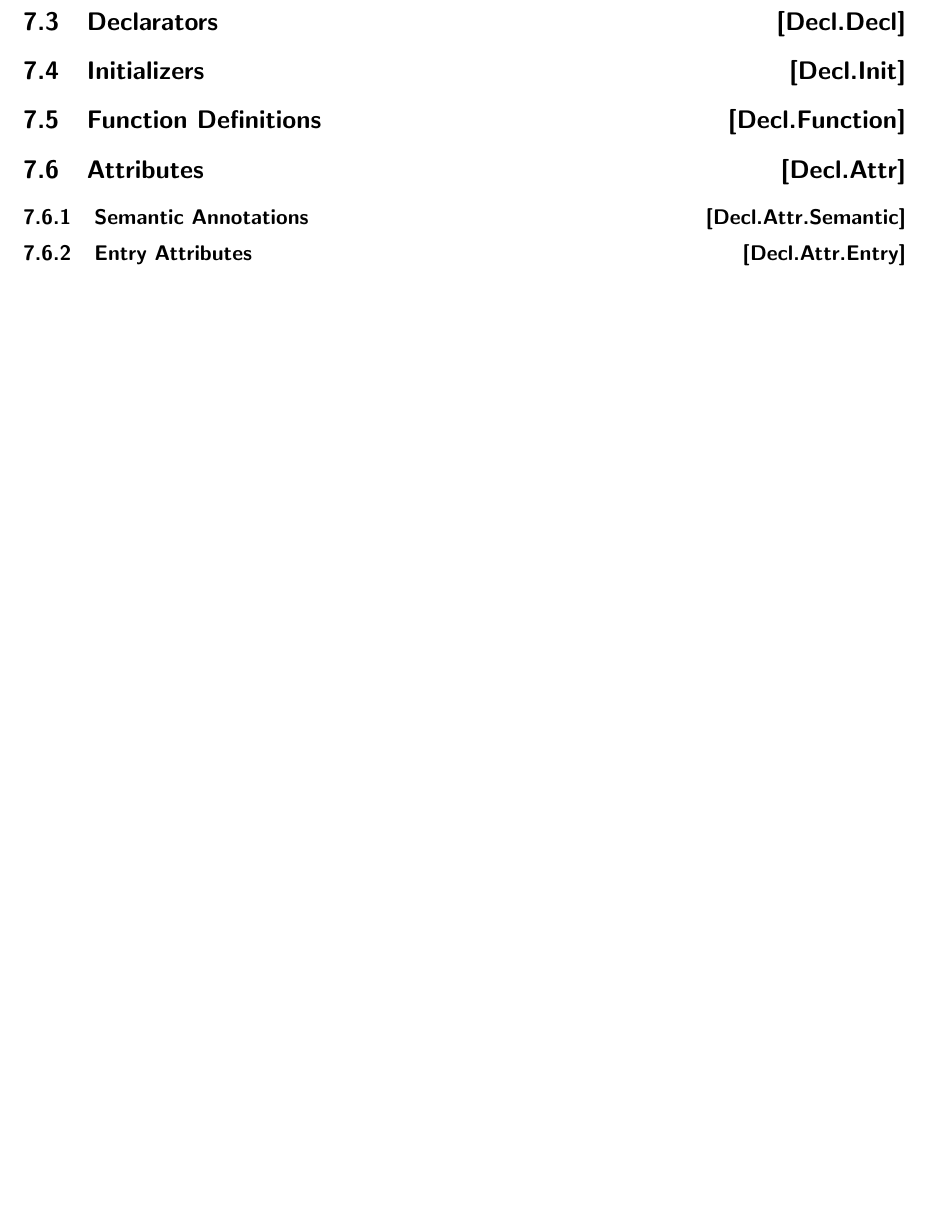
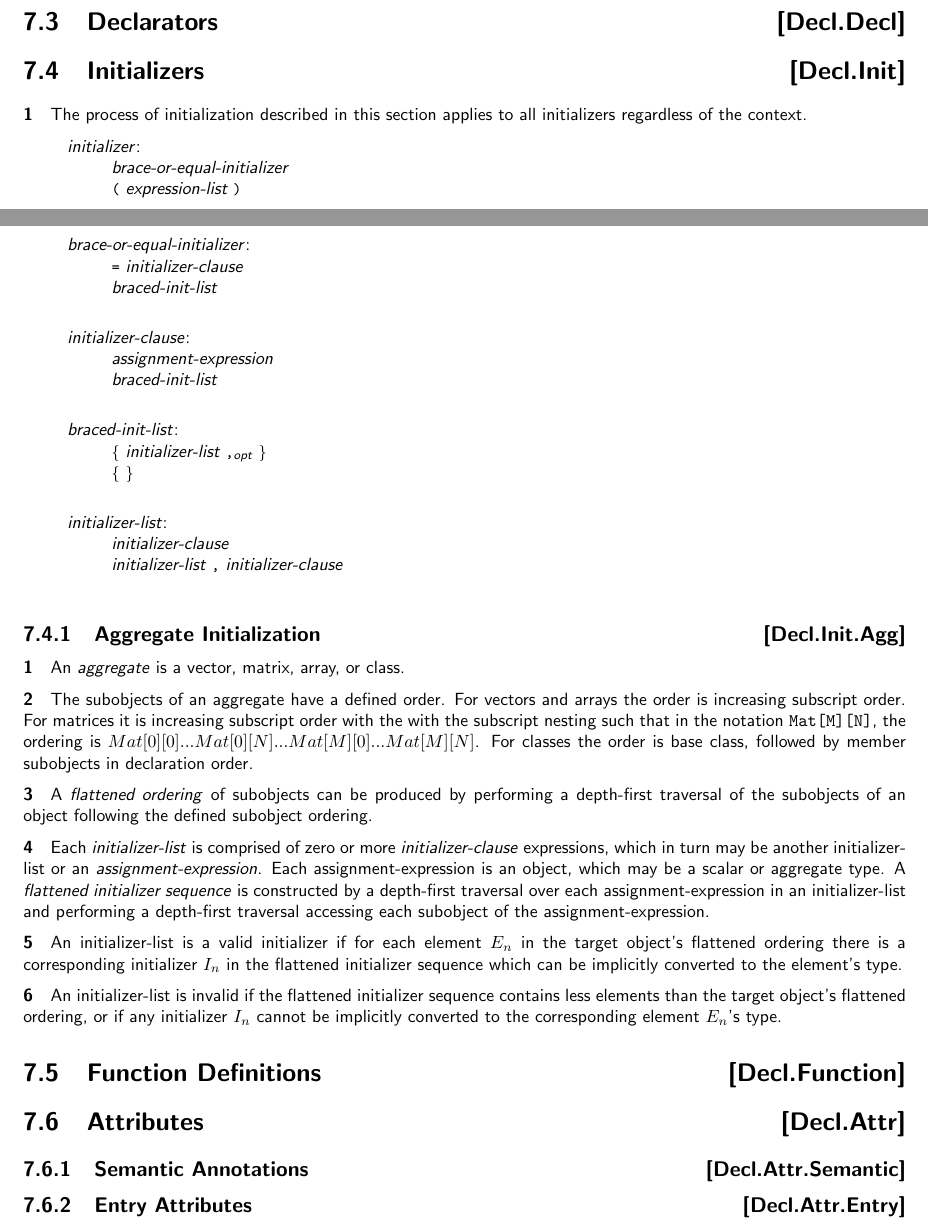
Before and after one commit to microsoft/hlsl-specs, a LaTeX thesis (specs/language/hlsl.tex, which reads specs/language/declarations.tex): part of page 32 of 43 before the commit and two parts of pages 31 and 32 of 44 after it, the two joined at a grey line, cut so that both start at the same text, the shorter picture padded with empty space. Compiled offline with pdfLaTeX.

Commit message:
Start working on HLSL initialization lists
This one is a bit gnarly because it involves a lot of depth-first traversing of declarations, types, and initialization expresssions.

Questions and suggestions on how to clarify are greatly appreciated!

```diff
--- a/specs/language/declarations.tex
+++ b/specs/language/declarations.tex
@@ -46,6 +46,65 @@
 
 \Sec{Declarators}{Decl.Decl}
 \Sec{Initializers}{Decl.Init}
+
+\p The process of initialization described in this section applies to all
+initializers regardless of the context.
+
+\begin{grammar}
+  \define{initializer}\br
+  brace-or-equal-initializer\br
+  \terminal{(} expression-list \terminal{)}\br
+
+  \define{brace-or-equal-initializer}\br
+  \terminal{=} initializer-clause\br
+  braced-init-list\br
+
+  \define{initializer-clause}\br
+  assignment-expression\br
+  braced-init-list\br
+
+  \define{braced-init-list}\br
+  \terminal{\{} initializer-list \opt{\terminal{,}} \terminal{\}}\br
+  \terminal{\{} \terminal{\}}\br
+
+  \define{initializer-list}\br
+  initializer-clause\br
+  initializer-list \terminal{,} initializer-clause\br
+\end{grammar}
+
+\Sub{Aggregate Initialization}{Decl.Init.Agg}
+
+\p An \textit{aggregate} is a vector, matrix, array, or class.
+
+\p The subobjects of an aggregate have a defined order. For vectors and arrays
+the order is increasing subscript order. For matrices it is increasing subscript
+order with the with the subscript nesting such that in the notation
+\texttt{Mat[M][N]}, the ordering is \(Mat[0][0]...Mat[0][N]...
+Mat[M][0]...Mat[M][N]\). For classes the order is base class, followed by member
+subobjects in declaration order.
+
+\p A \textit{flattened ordering} of subobjects can be produced by performing a
+depth-first traversal of the subobjects of an object following the defined
+subobject ordering.
+
+\p Each \textit{initializer-list} is comprised of zero or more
+\textit{initializer-clause} expressions, which in turn may be another
+initializer-list or an \textit{assignment-expression}. Each
+assignment-expression is an object, which may be a scalar or aggregate type. A
+\textit{flattened initializer sequence} is constructed by a depth-first
+traversal over each assignment-expression in an initializer-list and performing
+a depth-first traversal accessing each subobject of the assignment-expression.
+
+\p An initializer-list is a valid initializer if for each element \(E_n\) in the
+target object's flattened ordering there is a corresponding initializer \(I_n\)
+in the flattened initializer sequence which can be implicitly converted to the
+element's type.
+
+\p An initializer-list is invalid if the flattened initializer sequence contains
+less elements than the target object's flattened ordering, or if any initializer
+\(I_n\) cannot be implicitly converted to the corresponding element \(E_n\)'s
+type.
+
 \Sec{Function Definitions}{Decl.Function}
 \Sec{Attributes}{Decl.Attr}
 \Sub{Semantic Annotations}{Decl.Attr.Semantic}
```
